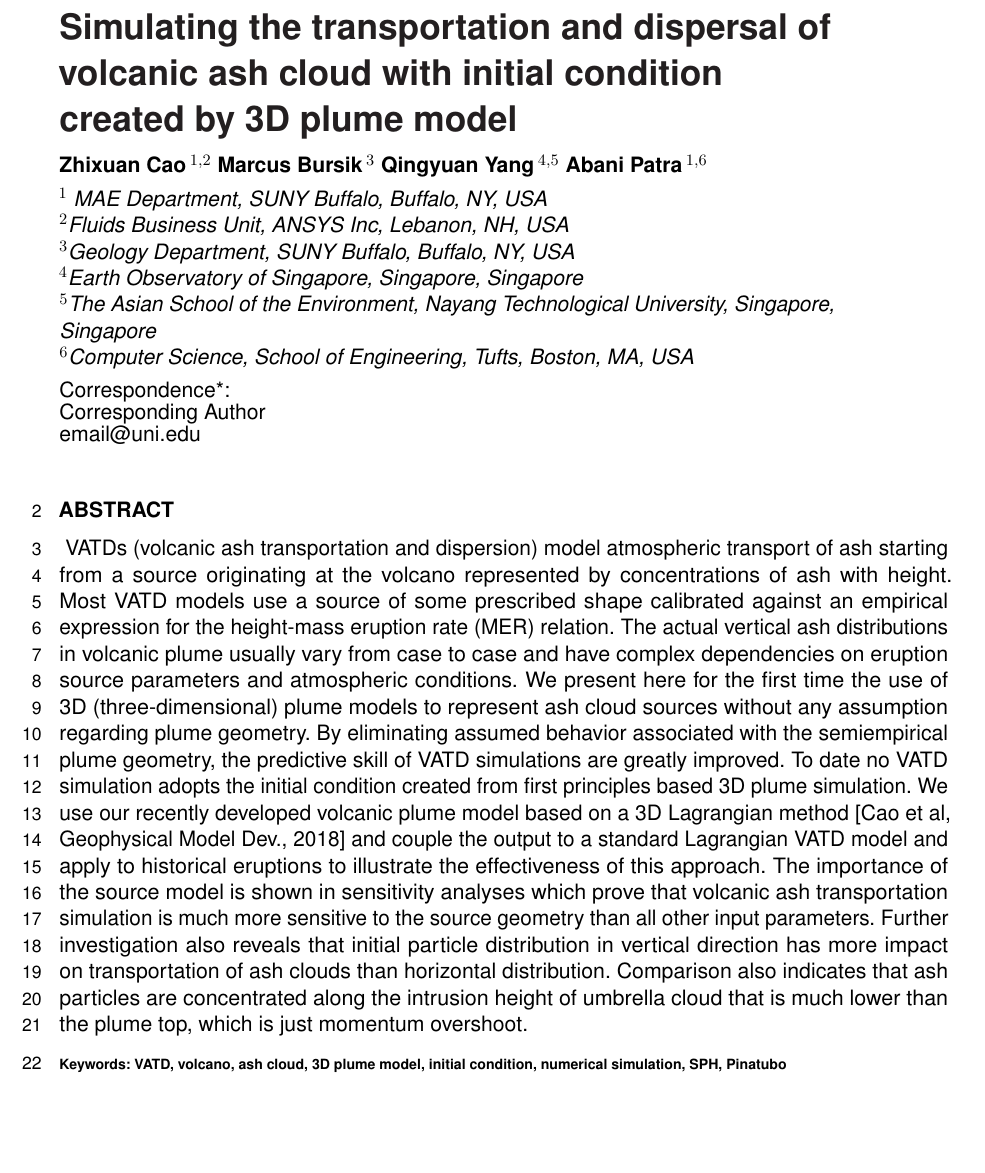
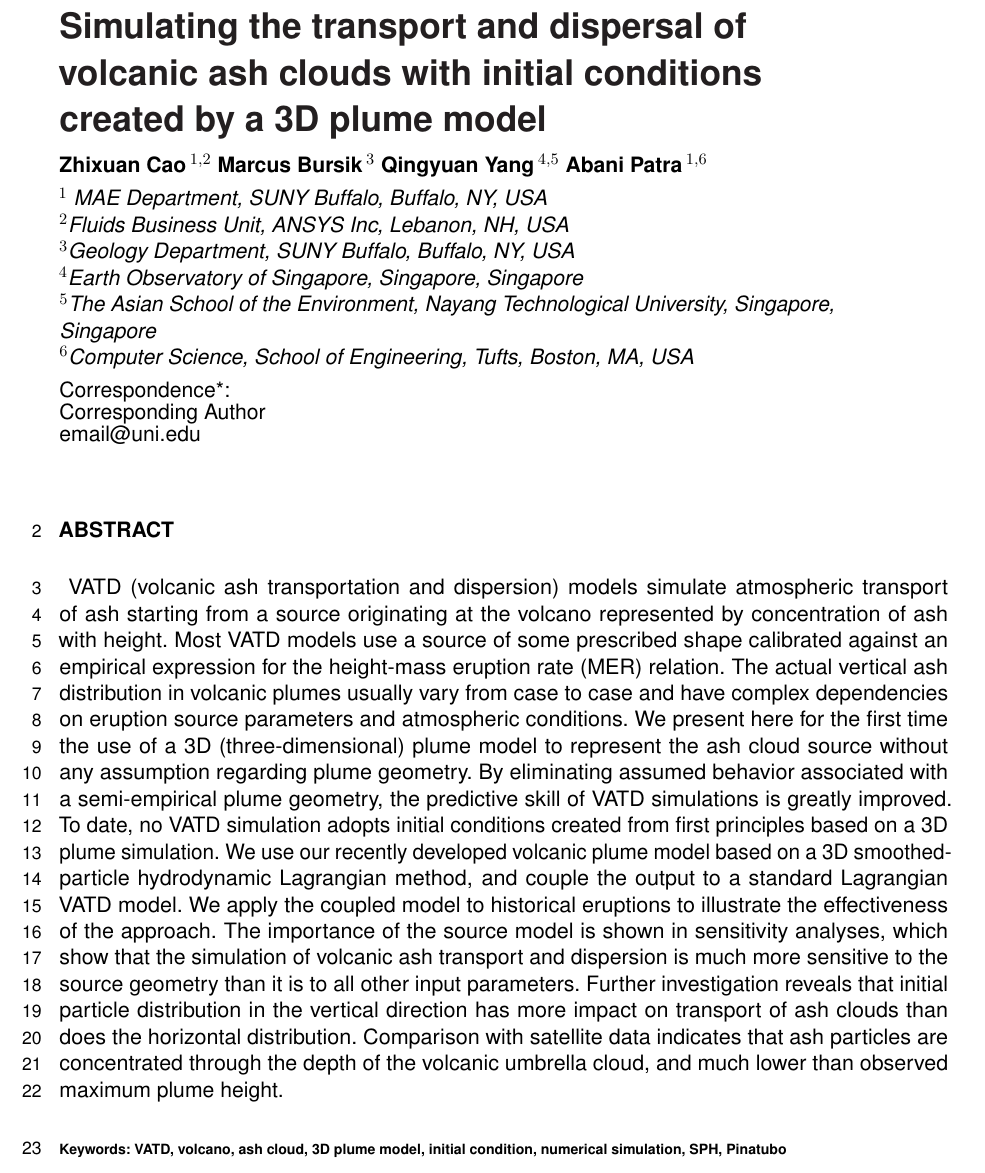
Before and after one commit to zhixuanc/JGR-ash, a LaTeX document (frontiers-VATD.tex): part of page 1 of 22, cut so that both start at the same text, the shorter picture padded with empty space. Compiled offline with pdfLaTeX.

Commit message:
Update frontiers-VATD.tex
Abstract edited.  Will download and work offline, then will next propose when finished.

```diff
--- a/frontiers-VATD.tex
+++ b/frontiers-VATD.tex
@@ -50,7 +50,7 @@ $^{6}$Computer Science, School of Engineering, Tufts, Boston, MA, USA}
 \onecolumn
 \firstpage{1}
 
-\title[VATDs of Volcanic Ash Based on 3D Plume Model]{Simulating the transportation and dispersal of volcanic ash cloud with initial condition created by 3D plume model}
+\title[VATD Based on 3D Plume Model]{Simulating the transport and dispersal of volcanic ash clouds with initial conditions created by a 3D plume model}
 
 \author[\firstAuthorLast ]{\Authors} %This field will be automatically populated
 \address{} %This field will be automatically populated
@@ -67,10 +67,10 @@ $^{6}$Computer Science, School of Engineering, Tufts, Boston, MA, USA}
 
 %%% Leave the Abstract empty if your article does not require one, please see the Summary Table for full details.
 \section{}
-VATDs (volcanic ash transportation and dispersion) model atmospheric transport of ash starting from a source originating at the volcano represented by concentrations of ash with height. Most VATD models use a source of some prescribed shape calibrated against an empirical expression for the height-mass eruption rate (MER) relation.
-The actual vertical ash distributions in volcanic plume usually vary from case to case and have complex dependencies on eruption source parameters and atmospheric conditions.
-We present here for the first time the use of 3D (three-dimensional) plume models to represent ash cloud sources without any assumption regarding plume geometry. By eliminating assumed behavior associated with the semiempirical plume geometry, the predictive skill of VATD simulations are greatly improved.
-To date no VATD simulation adopts the initial condition created from first principles based 3D plume simulation. We use our recently developed volcanic plume model based on a 3D Lagrangian method [Cao et al, Geophysical Model Dev., 2018] and couple the output to a standard Lagrangian VATD model and apply to historical eruptions to illustrate the effectiveness of this approach. The importance of the source model is shown in sensitivity analyses which prove that volcanic ash transportation simulation is much more sensitive to the source geometry than all other input parameters. Further investigation also reveals that initial particle distribution in vertical direction has more impact on transportation of ash clouds than horizontal distribution. Comparison also indicates that ash particles are concentrated along the intrusion height of umbrella cloud that is much lower than the plume top, which is just momentum overshoot.
+VATD (volcanic ash transportation and dispersion) models simulate atmospheric transport of ash starting from a source originating at the volcano represented by concentration of ash with height. Most VATD models use a source of some prescribed shape calibrated against an empirical expression for the height-mass eruption rate (MER) relation.
+The actual vertical ash distribution in volcanic plumes usually vary from case to case and have complex dependencies on eruption source parameters and atmospheric conditions.
+We present here for the first time the use of a 3D (three-dimensional) plume model to represent the ash cloud source without any assumption regarding plume geometry. By eliminating assumed behavior associated with a semi-empirical plume geometry, the predictive skill of VATD simulations is greatly improved.
+To date, no VATD simulation adopts initial conditions created from first principles based on a 3D plume simulation. We use our recently developed volcanic plume model based on a 3D smoothed-particle hydrodynamic Lagrangian method, and couple the output to a standard Lagrangian VATD model.  We apply the coupled model to historical eruptions to illustrate the effectiveness of the approach. The importance of the source model is shown in sensitivity analyses, which show that the simulation of volcanic ash transport and dispersion is much more sensitive to the source geometry than it is to all other input parameters. Further investigation reveals that initial particle distribution in the vertical direction has more impact on transport of ash clouds than does the horizontal distribution. Comparison with satellite data indicates that ash particles are concentrated through the depth of the volcanic umbrella cloud, and much lower than observed maximum plume height.
 
 \tiny
  \keyFont{ \section{Keywords:} VATD, volcano, ash cloud, 3D plume model, initial condition, numerical simulation, SPH, Pinatubo} %All article types: you may provide up to 8 keywords; at least 5 are mandatory.
```
